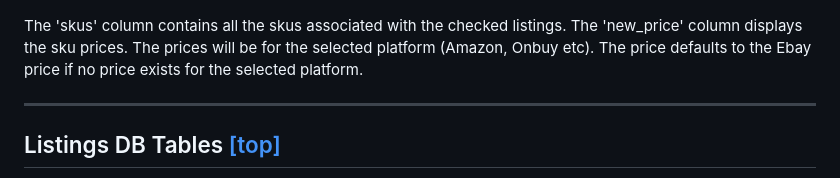
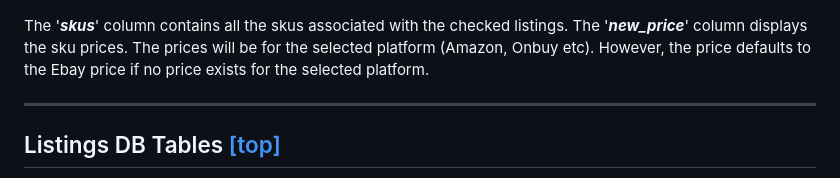
Before and after one commit to elixirgardens1/listings_new, a Markdown page: README.md, the part around the change. GitHub-like rendering.

```diff
--- a/README.md
+++ b/README.md
@@ -374,7 +374,7 @@ Clicking `submit` creates a comma separated CSV file:
 
 ![Image of export_csv](docs/img/export_csv.png)
 
-The 'skus' column contains all the skus associated with the checked listings. The 'new_price' column displays the sku prices. The prices will be for the selected platform (Amazon, Onbuy etc). The price defaults to the Ebay price if no price exists for the selected platform.
+The '***skus***' column contains all the skus associated with the checked listings. The '***new_price***' column displays the sku prices. The prices will be for the selected platform (Amazon, Onbuy etc). However, the price defaults to the Ebay price if no price exists for the selected platform.
 
 ---------------
 
```
